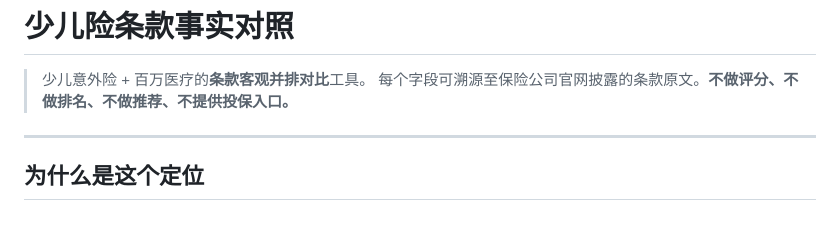
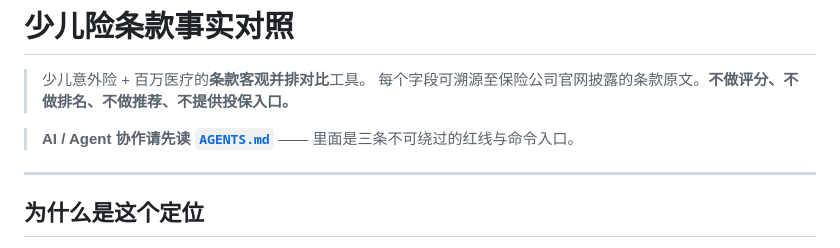
Before and after one commit to awuawuheiyohei/35-insurance, a Markdown page: README.md, the part around the change. Drawn GitHub-style; blank space fills up the shorter version.

```diff
--- a/README.md
+++ b/README.md
@@ -2,6 +2,8 @@
 
 > 少儿意外险 + 百万医疗的**条款客观并排对比**工具。
 > 每个字段可溯源至保险公司官网披露的条款原文。**不做评分、不做排名、不做推荐、不提供投保入口。**
+
+> **AI / Agent 协作请先读 [`AGENTS.md`](AGENTS.md)** —— 里面是三条不可绕过的红线与命令入口。
 
 ---
 
```
Also changed, not shown: AGENTS.md (added, +111 -0 lines).
